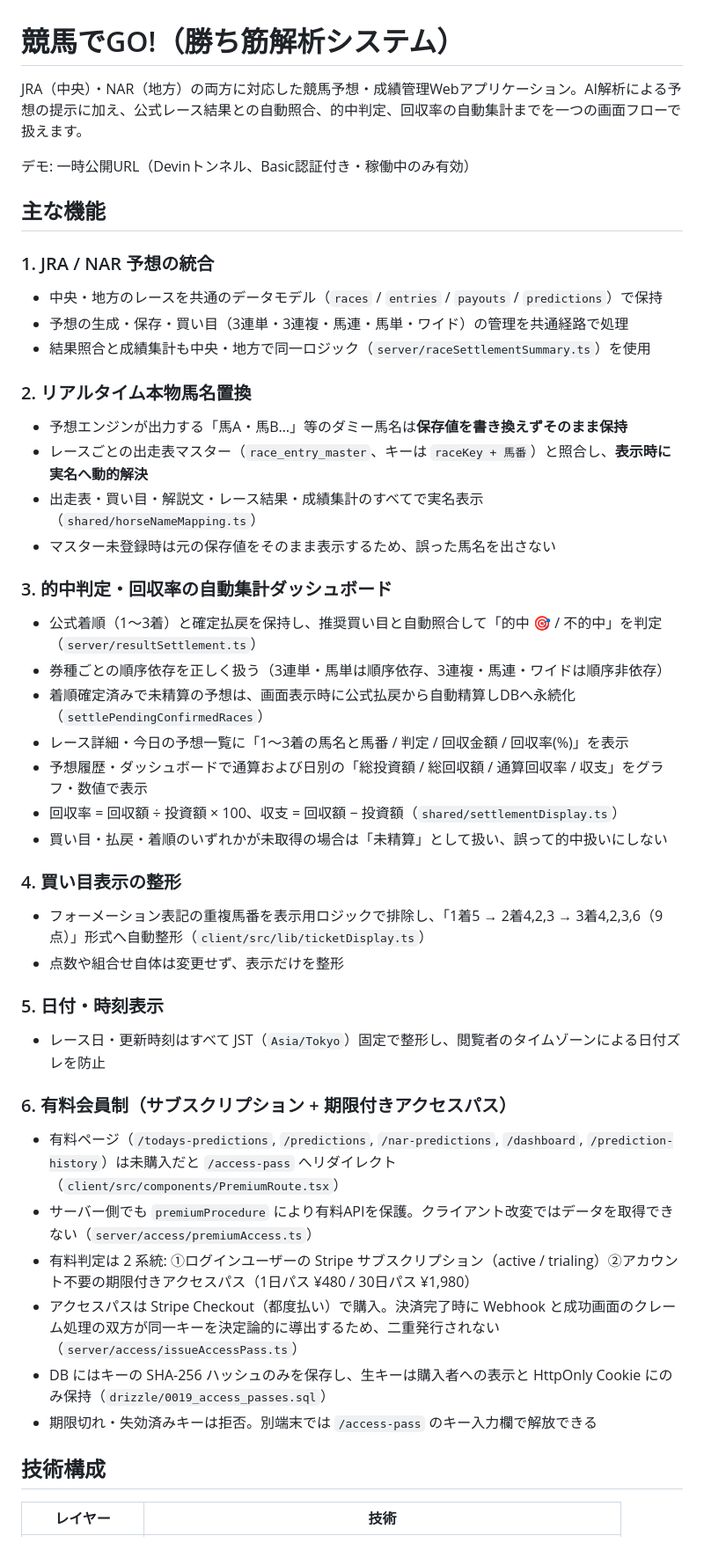
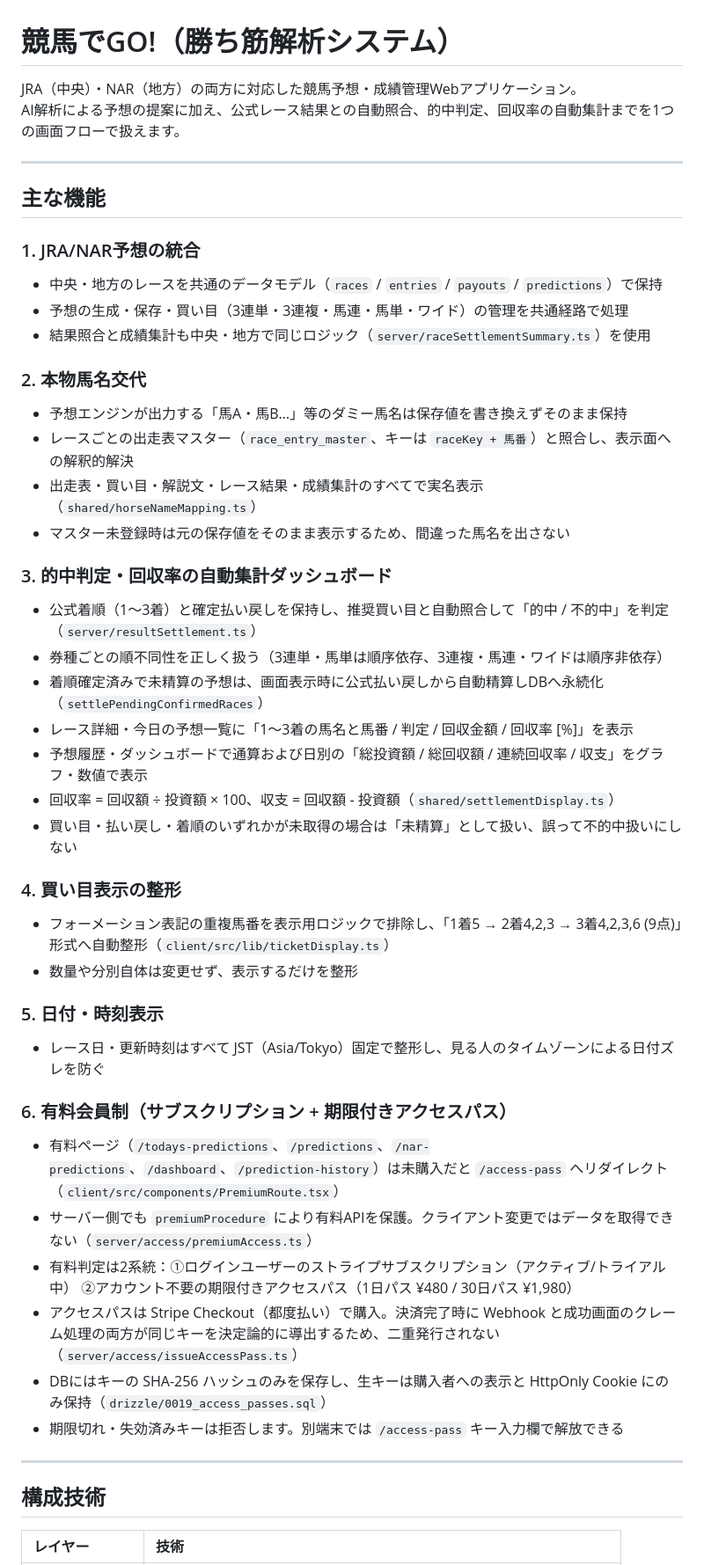
Before and after one commit to kek46991-commits/keiba-kachisuji-app, a Markdown page: README.md, the part around one of its changes. Shown at 88% size. GitHub-like rendering.

```diff
--- a/README.md
+++ b/README.md
@@ -1,46 +1,49 @@
 # 競馬でGO!（勝ち筋解析システム）
 
-JRA（中央）・NAR（地方）の両方に対応した競馬予想・成績管理Webアプリケーション。AI解析による予想の提示に加え、公式レース結果との自動照合、的中判定、回収率の自動集計までを一つの画面フローで扱えます。
+JRA（中央）・NAR（地方）の両方に対応した競馬予想・成績管理Webアプリケーション。
+AI解析による予想の提案に加え、公式レース結果との自動照合、的中判定、回収率の自動集計までを1つの画面フローで扱えます。
 
-デモ: 一時公開URL（Devinトンネル、Basic認証付き・稼働中のみ有効）
+---
 
 ## 主な機能
 
-### 1. JRA / NAR 予想の統合
-- 中央・地方のレースを共通のデータモデル（`races` / `entries` / `payouts` / `predictions`）で保持
-- 予想の生成・保存・買い目（3連単・3連複・馬連・馬単・ワイド）の管理を共通経路で処理
-- 結果照合と成績集計も中央・地方で同一ロジック（`server/raceSettlementSummary.ts`）を使用
+### 1. JRA/NAR予想の統合
+* 中央・地方のレースを共通のデータモデル（`races` / `entries` / `payouts` / `predictions`）で保持
+* 予想の生成・保存・買い目（3連単・3連複・馬連・馬単・ワイド）の管理を共通経路で処理
+* 結果照合と成績集計も中央・地方で同じロジック（`server/raceSettlementSummary.ts`）を使用
 
-### 2. リアルタイム本物馬名置換
-- 予想エンジンが出力する「馬A・馬B…」等のダミー馬名は**保存値を書き換えずそのまま保持**
-- レースごとの出走表マスター（`race_entry_master`、キーは `raceKey + 馬番`）と照合し、**表示時に実名へ動的解決**
-- 出走表・買い目・解説文・レース結果・成績集計のすべてで実名表示（`shared/horseNameMapping.ts`）
-- マスター未登録時は元の保存値をそのまま表示するため、誤った馬名を出さない
+### 2. 本物馬名交代
+* 予想エンジンが出力する「馬A・馬B…」等のダミー馬名は保存値を書き換えずそのまま保持
+* レースごとの出走表マスター（`race_entry_master`、キーは `raceKey + 馬番`）と照合し、表示面への解釈的解決
+* 出走表・買い目・解説文・レース結果・成績集計のすべてで実名表示（`shared/horseNameMapping.ts`）
+* マスター未登録時は元の保存値をそのまま表示するため、間違った馬名を出さない
 
 ### 3. 的中判定・回収率の自動集計ダッシュボード
-- 公式着順（1〜3着）と確定払戻を保持し、推奨買い目と自動照合して「的中 🎯 / 不的中」を判定（`server/resultSettlement.ts`）
-- 券種ごとの順序依存を正しく扱う（3連単・馬単は順序依存、3連複・馬連・ワイドは順序非依存）
-- 着順確定済みで未精算の予想は、画面表示時に公式払戻から自動精算しDBへ永続化（`settlePendingConfirmedRaces`）
-- レース詳細・今日の予想一覧に「1〜3着の馬名と馬番 / 判定 / 回収金額 / 回収率(%)」を表示
-- 予想履歴・ダッシュボードで通算および日別の「総投資額 / 総回収額 / 通算回収率 / 収支」をグラフ・数値で表示
-- 回収率 = 回収額 ÷ 投資額 × 100、収支 = 回収額 − 投資額（`shared/settlementDisplay.ts`）
-- 買い目・払戻・着順のいずれかが未取得の場合は「未精算」として扱い、誤って的中扱いにしない
+* 公式着順（1〜3着）と確定払い戻しを保持し、推奨買い目と自動照合して「的中 / 不的中」を判定（`server/resultSettlement.ts`）
+* 券種ごとの順不同性を正しく扱う（3連単・馬単は順序依存、3連複・馬連・ワイドは順序非依存）
+* 着順確定済みで未精算の予想は、画面表示時に公式払い戻しから自動精算しDBへ永続化（`settlePendingConfirmedRaces`）
+* レース詳細・今日の予想一覧に「1〜3着の馬名と馬番 / 判定 / 回収金額 / 回収率 [%]」を表示
+* 予想履歴・ダッシュボードで通算および日別の「総投資額 / 総回収額 / 連続回収率 / 収支」をグラフ・数値で表示
+* 回収率 = 回収額 ÷ 投資額 × 100、収支 = 回収額 - 投資額（`shared/settlementDisplay.ts`）
+* 買い目・払い戻し・着順のいずれかが未取得の場合は「未精算」として扱い、誤って不的中扱いにしない
 
 ### 4. 買い目表示の整形
-- フォーメーション表記の重複馬番を表示用ロジックで排除し、「1着5 → 2着4,2,3 → 3着4,2,3,6（9点）」形式へ自動整形（`client/src/lib/ticketDisplay.ts`）
-- 点数や組合せ自体は変更せず、表示だけを整形
+* フォーメーション表記の重複馬番を表示用ロジックで排除し、「1着5 → 2着4,2,3 → 3着4,2,3,6 (9点)」形式へ自動整形（`client/src/lib/ticketDisplay.ts`）
+* 数量や分別自体は変更せず、表示するだけを整形
 
 ### 5. 日付・時刻表示
-- レース日・更新時刻はすべて JST（`Asia/Tokyo`）固定で整形し、閲覧者のタイムゾーンによる日付ズレを防止
+* レース日・更新時刻はすべて JST（Asia/Tokyo）固定で整形し、見る人のタイムゾーンによる日付ズレを防ぐ
 
 ### 6. 有料会員制（サブスクリプション + 期限付きアクセスパス）
-- 有料ページ（`/todays-predictions`, `/predictions`, `/nar-predictions`, `/dashboard`, `/prediction-history`）は未購入だと `/access-pass` へリダイレクト（`client/src/components/PremiumRoute.tsx`）
-- サーバー側でも `premiumProcedure` により有料APIを保護。クライアント改変ではデータを取得できない（`server/access/premiumAccess.ts`）
-- 有料判定は 2 系統: ①ログインユーザーの Stripe サブスクリプション（active / trialing）②アカウント不要の期限付きアクセスパス（1日パス ¥480 / 30日パス ¥1,980）
-- アクセスパスは Stripe Checkout（都度払い）で購入。決済完了時に Webhook と成功画面のクレーム処理の双方が同一キーを決定論的に導出するため、二重発行されない（`server/access/issueAccessPass.ts`）
-- DB にはキーの SHA-256 ハッシュのみを保存し、生キーは購入者への表示と HttpOnly Cookie にのみ保持（`drizzle/0019_access_passes.sql`）
-- 期限切れ・失効済みキーは拒否。別端末では `/access-pass` のキー入力欄で解放できる
+* 有料ページ（`/todays-predictions`、`/predictions`、`/nar-predictions`、`/dashboard`、`/prediction-history`）は未購入だと `/access-pass` へリダイレクト（`client/src/components/PremiumRoute.tsx`）
+* サーバー側でも `premiumProcedure` により有料APIを保護。クライアント変更ではデータを取得できない（`server/access/premiumAccess.ts`）
+* 有料判定は2系統：①ログインユーザーのストライプサブスクリプション（アクティブ/トライアル中） ②アカウント不要の期限付きアクセスパス（1日パス ¥480 / 30日パス ¥1,980）
+* アクセスパスは Stripe Checkout（都度払い）で購入。決済完了時に Webhook と成功画面のクレーム処理の両方が同じキーを決定論的に導出するため、二重発行されない（`server/access/issueAccessPass.ts`）
+* DBにはキーの SHA-256 ハッシュのみを保存し、生キーは購入者への表示と HttpOnly Cookie にのみ保持（`drizzle/0019_access_passes.sql`）
+* 期限切れ・失効済みキーは拒否します。別端末では `/access-pass` キー入力欄で解放できる
 
-## 技術構成
+---
+
+## 構成技術
 
 | レイヤー | 技術 |
```
Also changed, not shown: other parts of README.md (+33 -59 lines).
